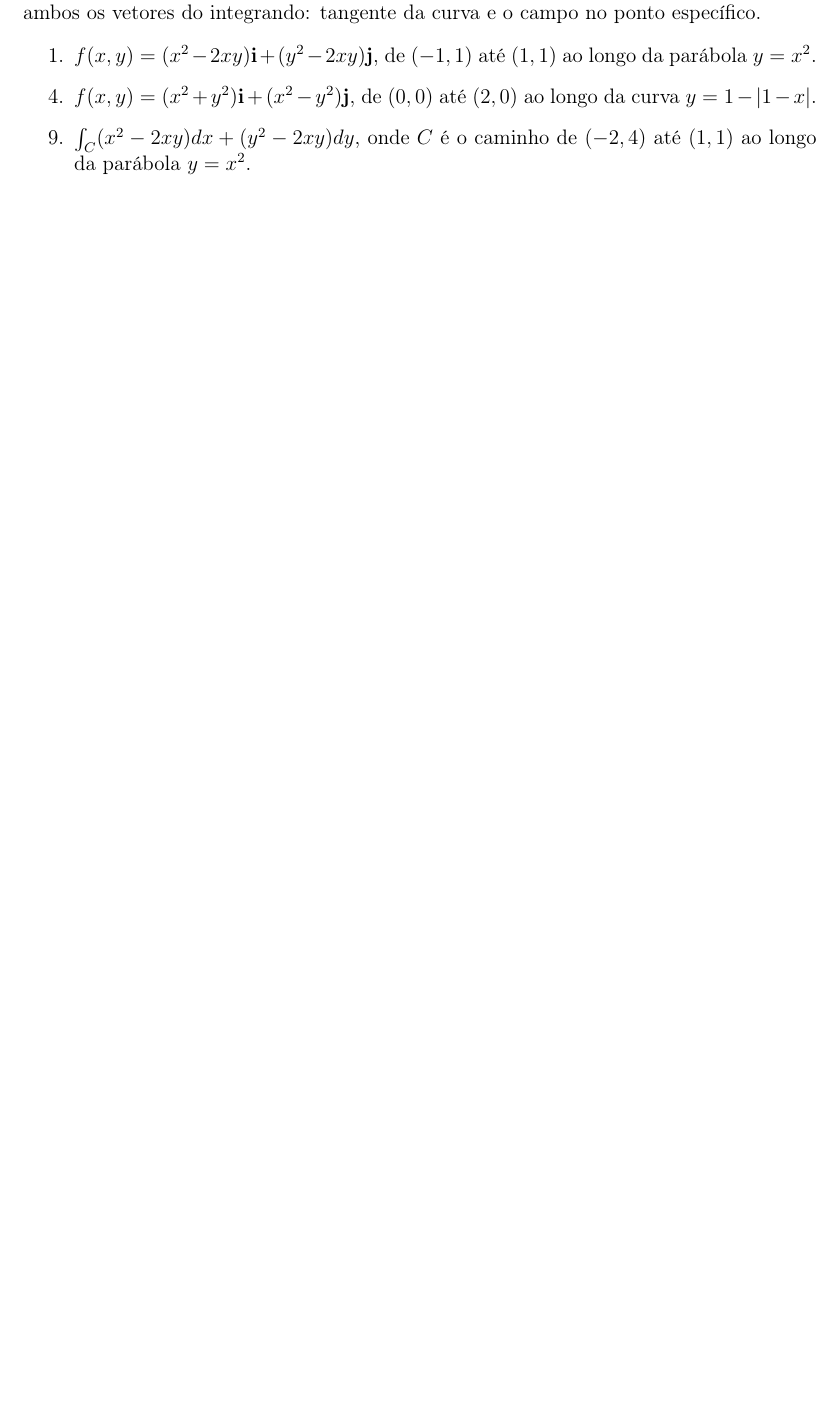
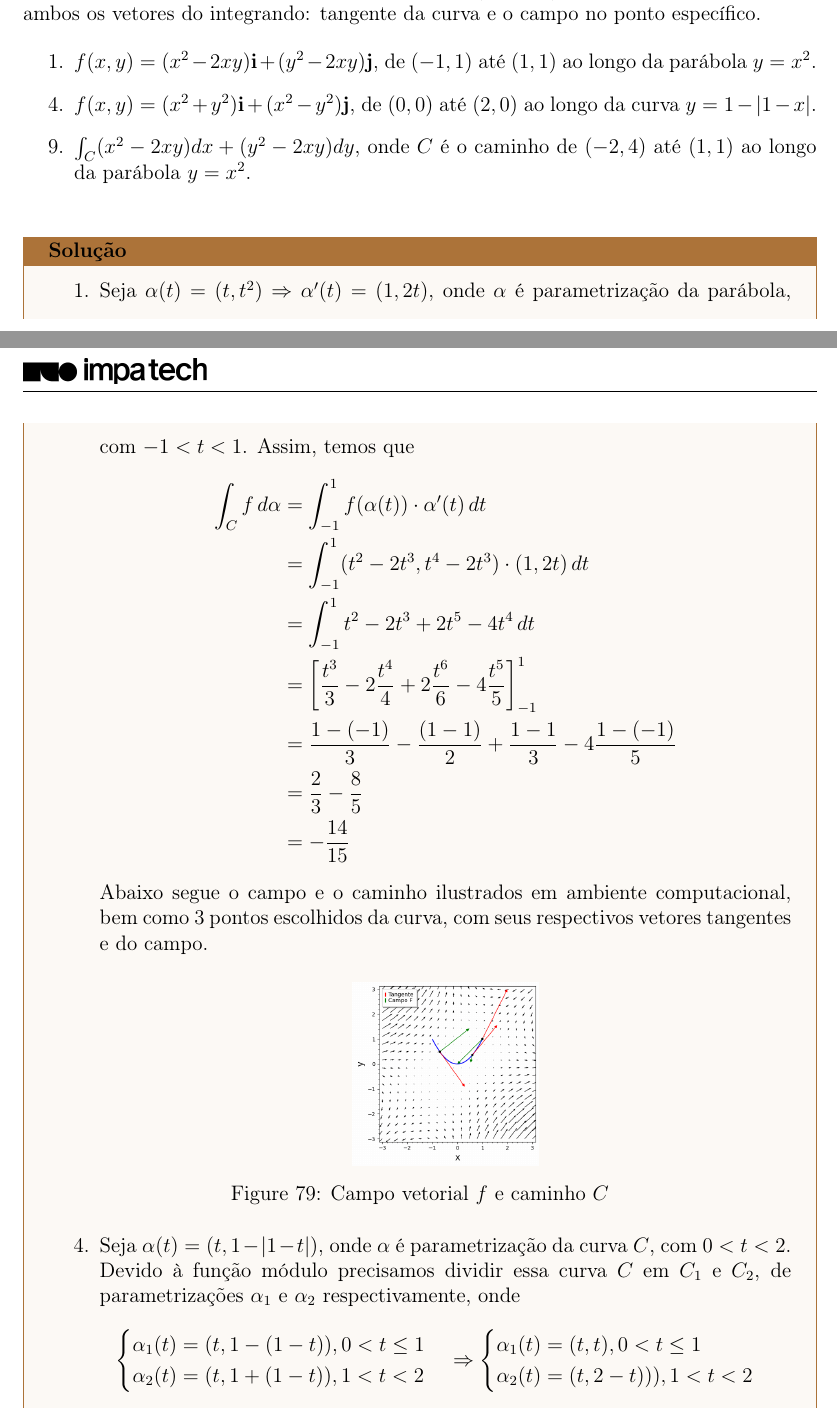
Before and after one commit to marianayoshioka/calculusII-2025-2, a LaTeX document (main.tex, which reads listas/lista06.tex): part of page 49 of 50 before the commit and two parts of pages 49 and 50 of 52 after it, the two joined at a grey line, cut so that both start at the same text, the shorter picture padded with empty space. Compiled offline with pdfLaTeX.

Commit message:
atualizando lista 06

```diff
--- a/listas/lista06.tex
+++ b/listas/lista06.tex
@@ -13,3 +13,24 @@
 			\item[9.] $\int_C (x^2-2xy)dx+(y^2-2xy)dy$, onde $C$ é o caminho de $(-2,4)$ até $(1,1)$ ao longo da parábola $y=x^2$.
 		\end{enumerate}
 	\end{exercicio}
+	\begin{solucao}
+		\begin{enumerate}
+			\item[1.] Seja $\alpha(t)=(t,t^2)\Rightarrow \alpha'(t)=(1,2t)$, onde $\alpha$ é parametrização da parábola, com $-1<t<1$. Assim, temos que
+			\begin{align*}
+				\int_C f\, d\alpha
+				&=\int_{-1}^1 f(\alpha(t))\cdot \alpha'(t)\, dt\\
+				&=\int_{-1}^1 (t^2-2t^3, t^4-2t^3)\cdot (1,2t)\, dt\\
+				&=\int_{-1}^1 t^2-2t^3+2t^5-4t^4\, dt \\
+				&=\bigg[\frac{t^3}{3}-2\frac{t^4}{4}+2\frac{t^6}{6}-4\frac{t^5}{5}\bigg]_{-1}^1\\
+				&=\frac{1-(-1)}{3}-\frac{(1-1)}{2}+\frac{1-1}{3}-4\frac{1-(-1)}{5}\\
+				&=\frac{2}{3}-\frac{8}{5}\\
+				&=-\frac{14}{15}
+			\end{align*}
+			Abaixo segue o campo e o caminho ilustrados em ambiente computacional, bem como 3 pontos escolhidos da curva, com seus respectivos vetores tangentes e do campo.
+			\begin{center}
+				\includegraphics[width=0.25\textwidth]{imagens/lista06/picture_lista06_q01_item01.png}
+				\captionof{figure}{Campo vetorial $f$ e caminho $C$}
+			\end{center}
+			\item[4.] Seja $\alpha(t)=(t,1-|1-t|)$, onde $\alpha$ é parametrização da curva $C$, com $0<t<2$. Devido à função módulo precisamos dividir essa curva $C$ em $C_1$ e $C_2$, de parametrizações $\alpha_1$ e $\alpha_2$ respectivamente, onde
+			\[
+			\begin{cases} \alpha_1(t)=(t,1-(1-t)), 0<t\leq 1 \\ \alpha_2(t)=(t,1+(1-t)), 1<t<2 \end{cases}\Rightarrow \begin{cases} \alpha_1(t)=(t,t), 0<t\leq 1 \\ \alpha_2(t)=(t,2-t))), 1<t<2 \end{cases}
@@ -16,3 +55,6 @@
+			\end{center}
+		\end{enumerate}
+	\end{solucao}
 
 	\begin{exercicio}{2}
 		(T. Apostol; seção 10.9; exercícios 2 e 8)
```
Also changed, not shown: imagens/lista06/picture_lista06_q01_item01.png (added), imagens/lista06/picture_lista06_q01_item04.png (added), listas/lista06.tex (18 more changed lines).
